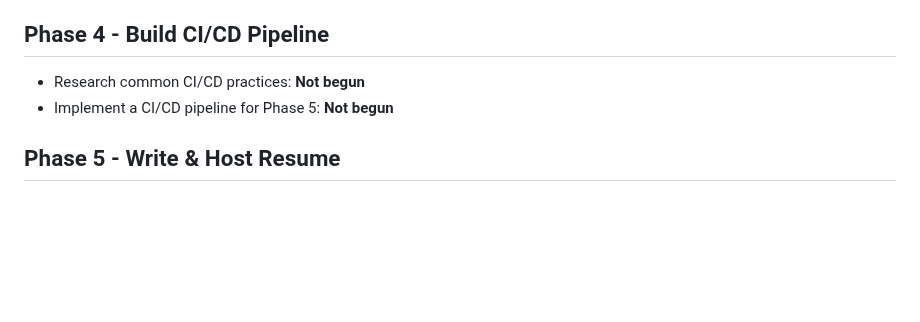
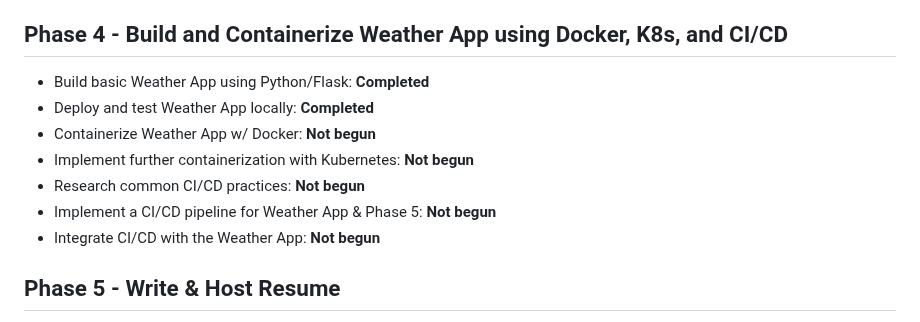
Before and after one commit to Gcedwards91/homelab-infra, a Markdown page: README.md, the part around the change. Rendered like a GitHub page; blank space fills up the shorter version.

```diff
--- a/README.md
+++ b/README.md
@@ -56,9 +56,14 @@ This is a homelab project I spun up to get familiar with:
 - Containerizing Terraform and Ansible seems like overkill. Likely useful to do so for strict version control, in the event that a deployment relies upon a very specific version of Terraform, the provider in use (since this changes based on the hypervisor/environment), or the version of Ansible.
 - I am exploring making Phase 5, Phase 6 and then creating a new Phase 5 where I build my own docker images for Wazuh, Prometheus, Grafana, and maybe a few other pieces of software.
 - <b>Tools & Software used:</b> <i>VSCode, Proxmox, Terraform (Telmate 3.0.1-rc9), Ansible, Docker.</i>
-## Phase 4 - Build CI/CD Pipeline
+## Phase 4 - Build and Containerize Weather App using Docker, K8s, and CI/CD
+- Build basic Weather App using Python/Flask: <b>Completed</b>
+- Deploy and test Weather App locally: <b>Completed</b>
+- Containerize Weather App w/ Docker: <b>Not begun</b>
+- Implement further containerization with Kubernetes: <b>Not begun</b>
 - Research common CI/CD practices: <b>Not begun</b>
-- Implement a CI/CD pipeline for Phase 5: <b>Not begun</b>
+- Implement a CI/CD pipeline for Weather App & Phase 5: <b>Not begun</b>
+- Integrate CI/CD with the Weather App: <b>Not begun</b>
 ## Phase 5 - Write & Host Resume
 - Write HTML and CSS + JavaScript or Python to host my dynamic Resume: <b>Not begun</b>
 - Write HTML and CSS + JavaScript or Python to create a blog/project cover letter that discusses the journey for this project: <b>Not begun</b>
```
